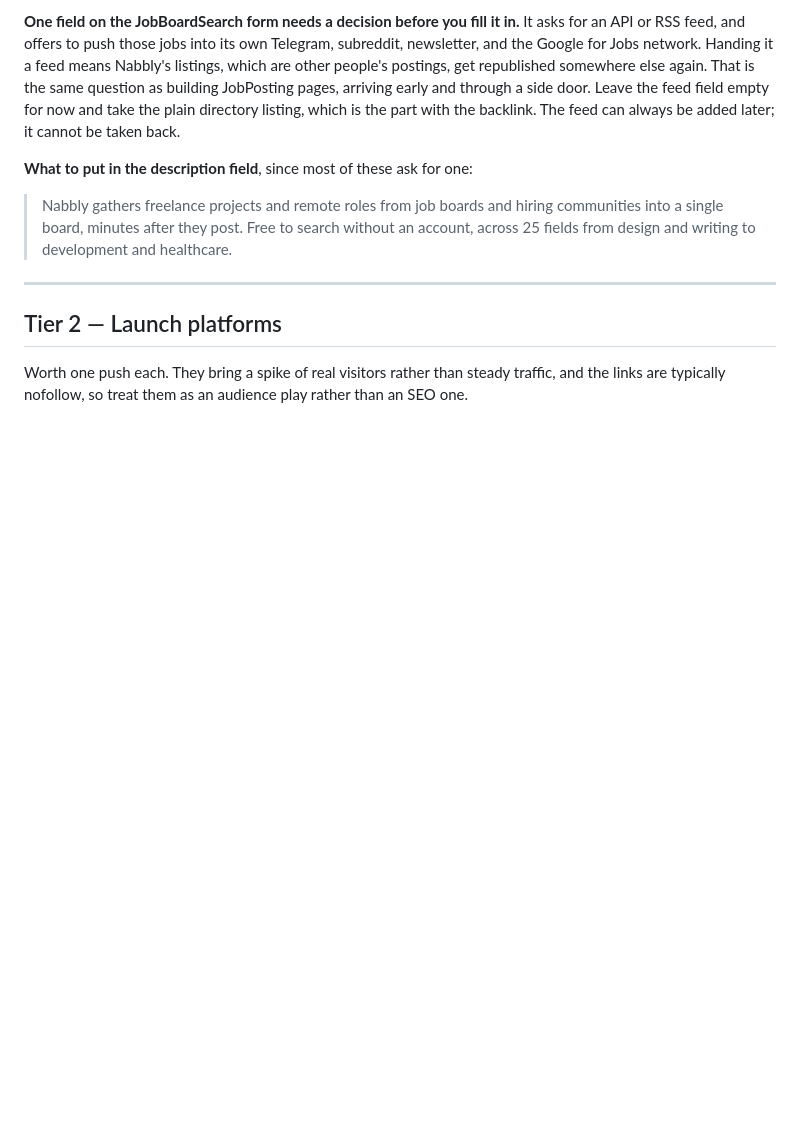
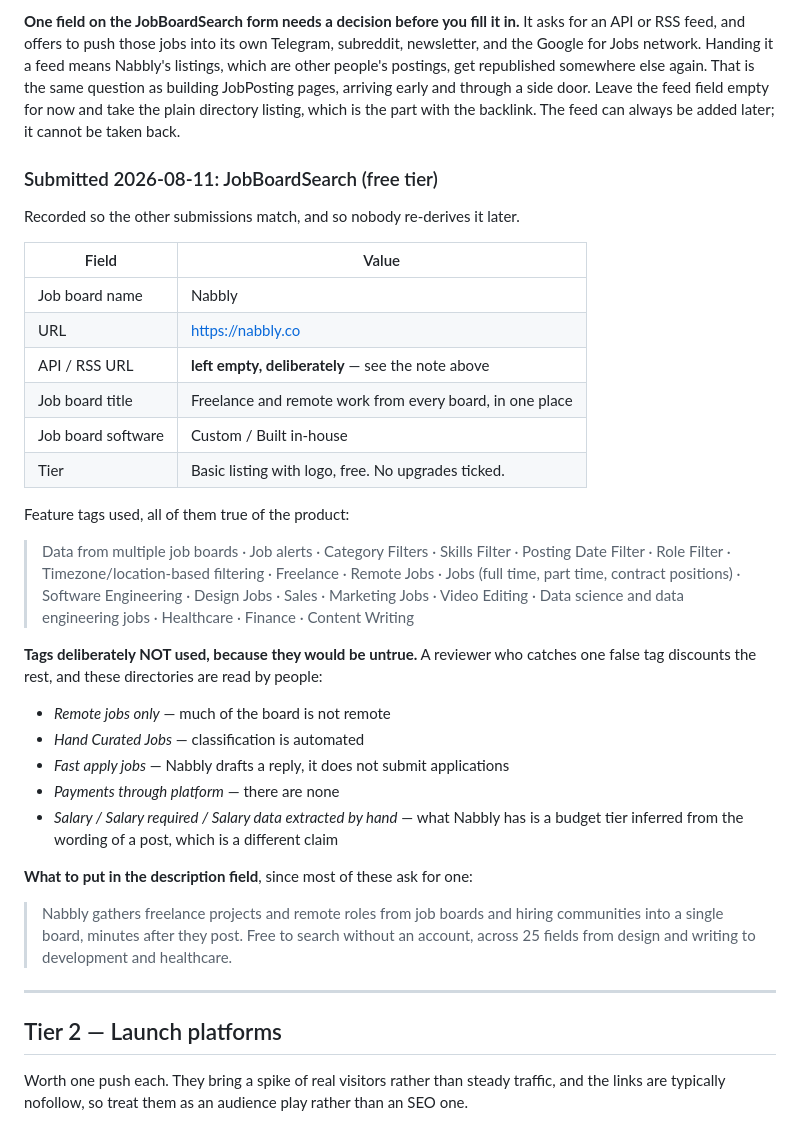
Before and after one commit to onelonelycow/dartly, a Markdown page: brand/OUTREACH.md, the part around the change. Rendered like a GitHub page; blank space fills up the shorter version.

Commit message:
Record the JobBoardSearch submission, and the tags we refused
Writes down exactly what went in so the remaining two submissions match and
nobody re-derives it in six months: Custom / Built in-house for the software
field, free basic tier with no upgrades, RSS field left empty.

Also records the tags deliberately not used and why each would be untrue -
'Remote jobs only', 'Hand Curated Jobs', 'Fast apply jobs', 'Payments through
platform' and the salary ones, where what Nabbly actually has is a budget
tier inferred from a post's wording. These directories are reviewed by
people, and one false tag discounts the rest.

Co-Authored-By: Claude Opus 5 <noreply@anthropic.com>

```diff
--- a/brand/OUTREACH.md
+++ b/brand/OUTREACH.md
@@ -45,6 +45,40 @@ republished somewhere else again. That is the same question as building
 JobPosting pages, arriving early and through a side door. Leave the feed field
 empty for now and take the plain directory listing, which is the part with the
 backlink. The feed can always be added later; it cannot be taken back.
+
+### Submitted 2026-08-11: JobBoardSearch (free tier)
+
+Recorded so the other submissions match, and so nobody re-derives it later.
+
+| Field | Value |
+|---|---|
+| Job board name | Nabbly |
+| URL | https://nabbly.co |
+| API / RSS URL | **left empty, deliberately** — see the note above |
+| Job board title | Freelance and remote work from every board, in one place |
+| Job board software | Custom / Built in-house |
+| Tier | Basic listing with logo, free. No upgrades ticked. |
+
+Feature tags used, all of them true of the product:
+
+> Data from multiple job boards · Job alerts · Category Filters · Skills
+> Filter · Posting Date Filter · Role Filter · Timezone/location-based
+> filtering · Freelance · Remote Jobs · Jobs (full time, part time, contract
+> positions) · Software Engineering · Design Jobs · Sales · Marketing Jobs ·
+> Video Editing · Data science and data engineering jobs · Healthcare ·
+> Finance · Content Writing
+
+**Tags deliberately NOT used, because they would be untrue.** A reviewer who
+catches one false tag discounts the rest, and these directories are read by
+people:
+
+- *Remote jobs only* — much of the board is not remote
+- *Hand Curated Jobs* — classification is automated
+- *Fast apply jobs* — Nabbly drafts a reply, it does not submit applications
+- *Payments through platform* — there are none
+- *Salary / Salary required / Salary data extracted by hand* — what Nabbly has
+  is a budget tier inferred from the wording of a post, which is a different
+  claim
 
 **What to put in the description field**, since most of these ask for one:
 
```
